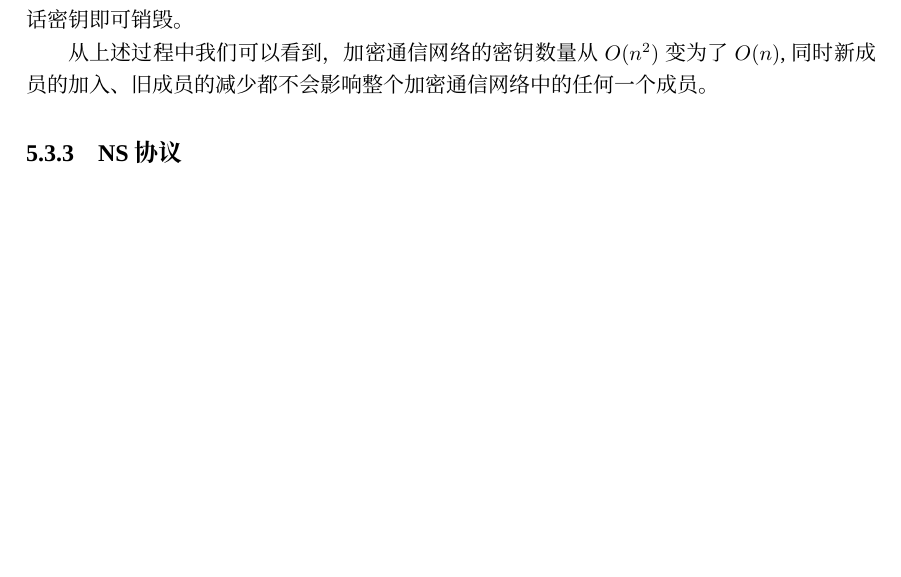
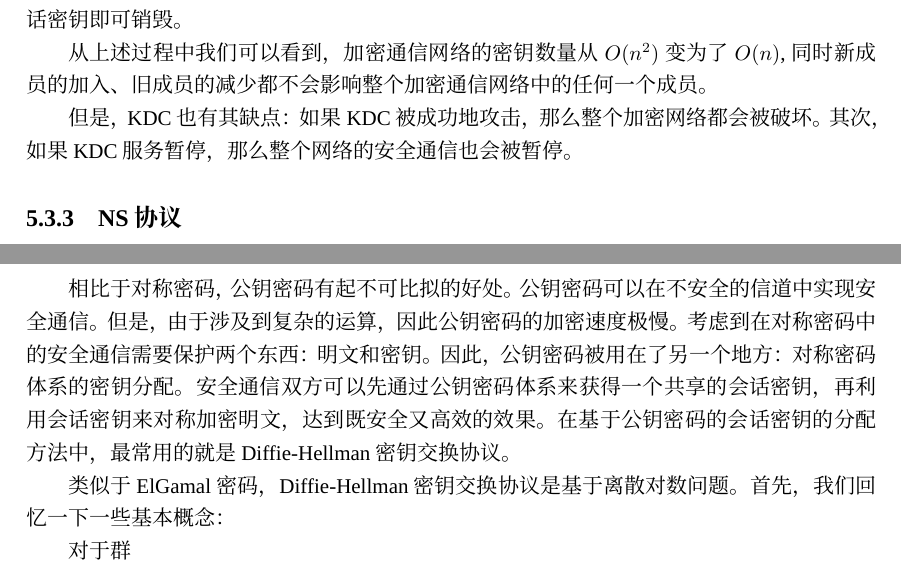
Before and after one commit to Evian-Zhang/Introduction-to-modern-cryptography, a LaTeX document (现代密码学简介.tex, which reads chapters/chapter_5/安全协议.tex): part of page 73 of 76 before the commit and two parts of pages 73 and 77 of 77 after it, the two joined at a grey line, cut so that both start at the same text, the shorter picture padded with empty space. Compiled offline with XeLaTeX; a missing font is replaced by an installed copy or a similar font.

Commit message:
add Diffie-Hellman

```diff
--- a/chapters/chapter_5/安全协议.tex
+++ b/chapters/chapter_5/安全协议.tex
@@ -34,7 +34,8 @@
 \subsection{密钥分配中心}
 为了弥补点对点密钥分配的缺点，我们想到的最有效的方法是将这些缺点从加密通信的双方身上转移到一个第三方机构——密钥分配中心(Key Distribution Center, KDC). 其具体做法为：\par
 每一个加密通信网络中的用户，都与KDC共享一个密钥，称为主密钥。因此，$n$个节点的加密通信网络中共有$n$个主密钥。在一次加密通信的过程中，加密通信双方利用主密钥，向KDC请求一个密钥，称为会话密钥。双方利用会话密钥进行加密通信。加密通信完成后，会话密钥即可销毁。\par
-从上述过程中我们可以看到，加密通信网络的密钥数量从$O(n^2)$变为了$O(n)$, 同时新成员的加入、旧成员的减少都不会影响整个加密通信网络中的任何一个成员。
+从上述过程中我们可以看到，加密通信网络的密钥数量从$O(n^2)$变为了$O(n)$, 同时新成员的加入、旧成员的减少都不会影响整个加密通信网络中的任何一个成员。\par
+但是，KDC也有其缺点：如果KDC被成功地攻击，那么整个加密网络都会被破坏。其次，如果KDC服务暂停，那么整个网络的安全通信也会被暂停。
 \subsection{NS协议}
 基于KDC的密钥分配方式，其核心在于如何利用主密钥获得会话密钥。常用的方法为Needham-Schroeder协议，简称NS协议。其基本步骤为：\par
 假设A和B要进行加密通信，$S$为KDC, $K_{AS}, K_{BS}$分别是$A$和$B$拥有的主密钥，$\ID_A, \ID_B$分别为$A$和$B$的身份识别号，$N_A, N_B$分别为$A$和$B$产生的一个一次性随机数，$K_{AB}$为加密通信所需要的会话密钥。那么，其步骤为：
@@ -157,3 +158,7 @@ S&&&预先获得&&服务请求2\\\hline
 \end{itemize}
 
 我们可以发现，数字证书中包含该主体的公钥。因此，数字证书也可以进行公钥的分配。
+\section{基于公钥密码的会话密钥分配协议}
+相比于对称密码，公钥密码有起不可比拟的好处。公钥密码可以在不安全的信道中实现安全通信。但是，由于涉及到复杂的运算，因此公钥密码的加密速度极慢。考虑到在对称密码中的安全通信需要保护两个东西：明文和密钥。因此，公钥密码被用在了另一个地方：对称密码体系的密钥分配。安全通信双方可以先通过公钥密码体系来获得一个共享的会话密钥，再利用会话密钥来对称加密明文，达到既安全又高效的效果。在基于公钥密码的会话密钥的分配方法中，最常用的就是Diffie-Hellman密钥交换协议。\par
+类似于ElGamal密码，Diffie-Hellman密钥交换协议是基于离散对数问题。首先，我们回忆一下一些基本概念：\par
+对于群
```
Also changed, not shown: 现代密码学简介.pdf.
